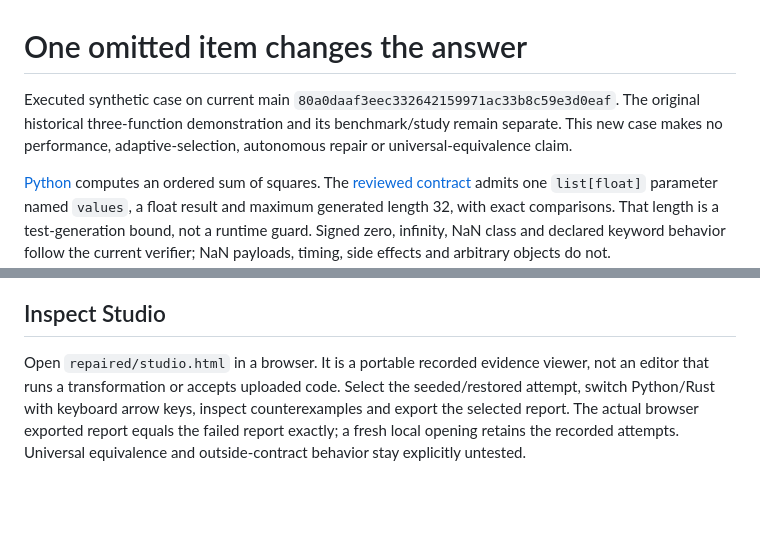
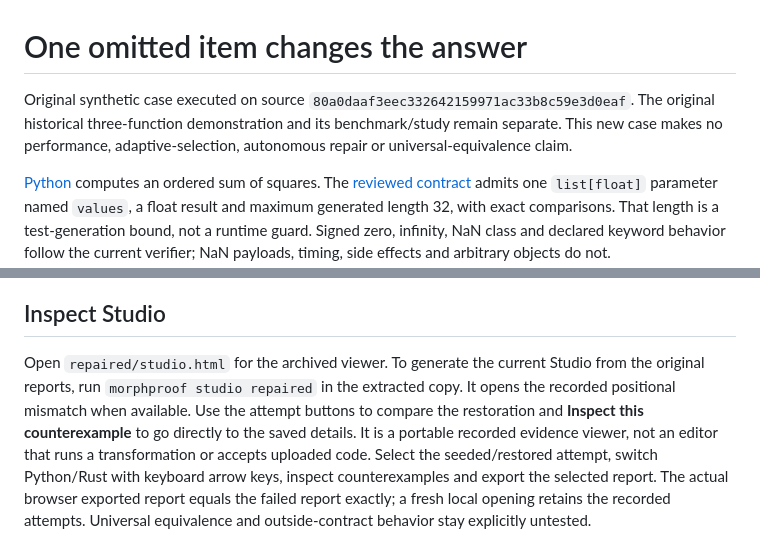
Before and after one commit to nazeeh111/MorphProof, a Markdown page: docs/presentation/README.md, 2 parts joined by grey strips. Rendered like a GitHub page; blank space fills up the shorter version.

Commit message:
Show the recorded witness first in Studio (#4)
Co-authored-by: Nazeeh Abdul-Hadi <196516325+nazeeh111@users.noreply.github.com>

```diff
--- a/docs/presentation/README.md
+++ b/docs/presentation/README.md
@@ -1,6 +1,6 @@
 # One omitted item changes the answer
 
-Executed synthetic case on current main `80a0daaf3eec332642159971ac33b8c59e3d0eaf`. The original historical three-function demonstration and its benchmark/study remain separate. This new case makes no performance, adaptive-selection, autonomous repair or universal-equivalence claim.
+Original synthetic case executed on source `80a0daaf3eec332642159971ac33b8c59e3d0eaf`. The original historical three-function demonstration and its benchmark/study remain separate. This new case makes no performance, adaptive-selection, autonomous repair or universal-equivalence claim.
 
 [Python](kernel.py) computes an ordered sum of squares. The [reviewed contract](contract.json) admits one `list[float]` parameter named `values`, a float result and maximum generated length 32, with exact comparisons. That length is a test-generation bound, not a runtime guard. Signed zero, infinity, NaN class and declared keyword behavior follow the current verifier; NaN payloads, timing, side effects and arbitrary objects do not.
 
@@ -20,7 +20,7 @@ The wheel `kernel_morphproof-0.1.0-cp310-abi3-macosx_11_0_arm64.whl` was built b
 
 ## Inspect Studio
 
-Open `repaired/studio.html` in a browser. It is a portable recorded evidence viewer, not an editor that runs a transformation or accepts uploaded code. Select the seeded/restored attempt, switch Python/Rust with keyboard arrow keys, inspect counterexamples and export the selected report. The actual browser exported report equals the failed report exactly; a fresh local opening retains the recorded attempts. Universal equivalence and outside-contract behavior stay explicitly untested.
+Open `repaired/studio.html` for the archived viewer. To generate the current Studio from the original reports, run `morphproof studio repaired` in the extracted copy. It opens the recorded positional mismatch when available. Use the attempt buttons to compare the restoration and **Inspect this counterexample** to go directly to the saved details. It is a portable recorded evidence viewer, not an editor that runs a transformation or accepts uploaded code. Select the seeded/restored attempt, switch Python/Rust with keyboard arrow keys, inspect counterexamples and export the selected report. The actual browser exported report equals the failed report exactly; a fresh local opening retains the recorded attempts. Universal equivalence and outside-contract behavior stay explicitly untested.
 
 <picture>
   <source media="(max-width: 600px)" srcset="studio-mobile.png">
```
Also changed, not shown: other parts of docs/presentation/README.md (+1 -1 lines), README.md (+8 -15 lines), docs/current-studio/CAPTURES.md (+15 -1 lines), docs/current-studio/restored-1280.png (added), docs/current-studio/witness-1280.png (added), docs/current-studio/witness-390.png (added), 2 other files.
